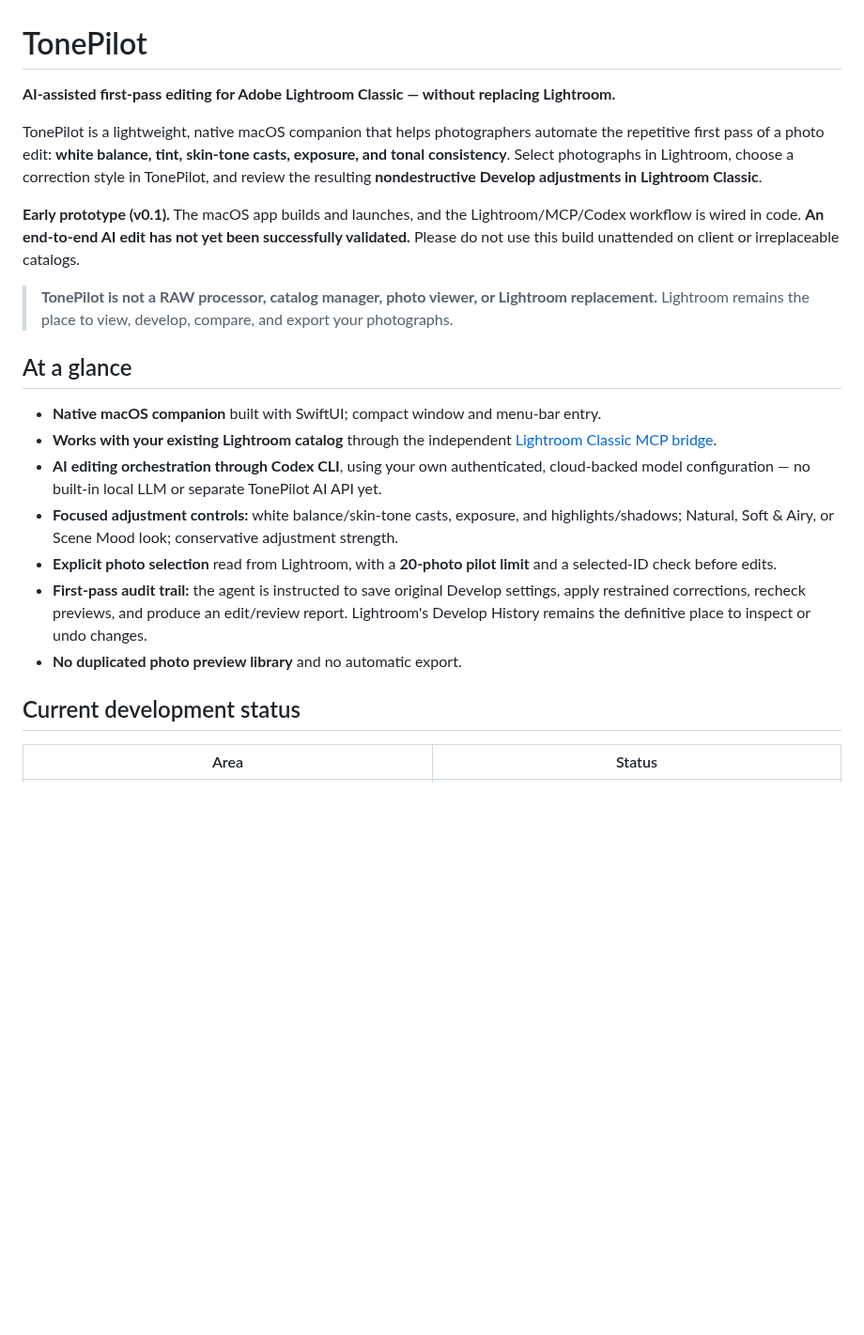
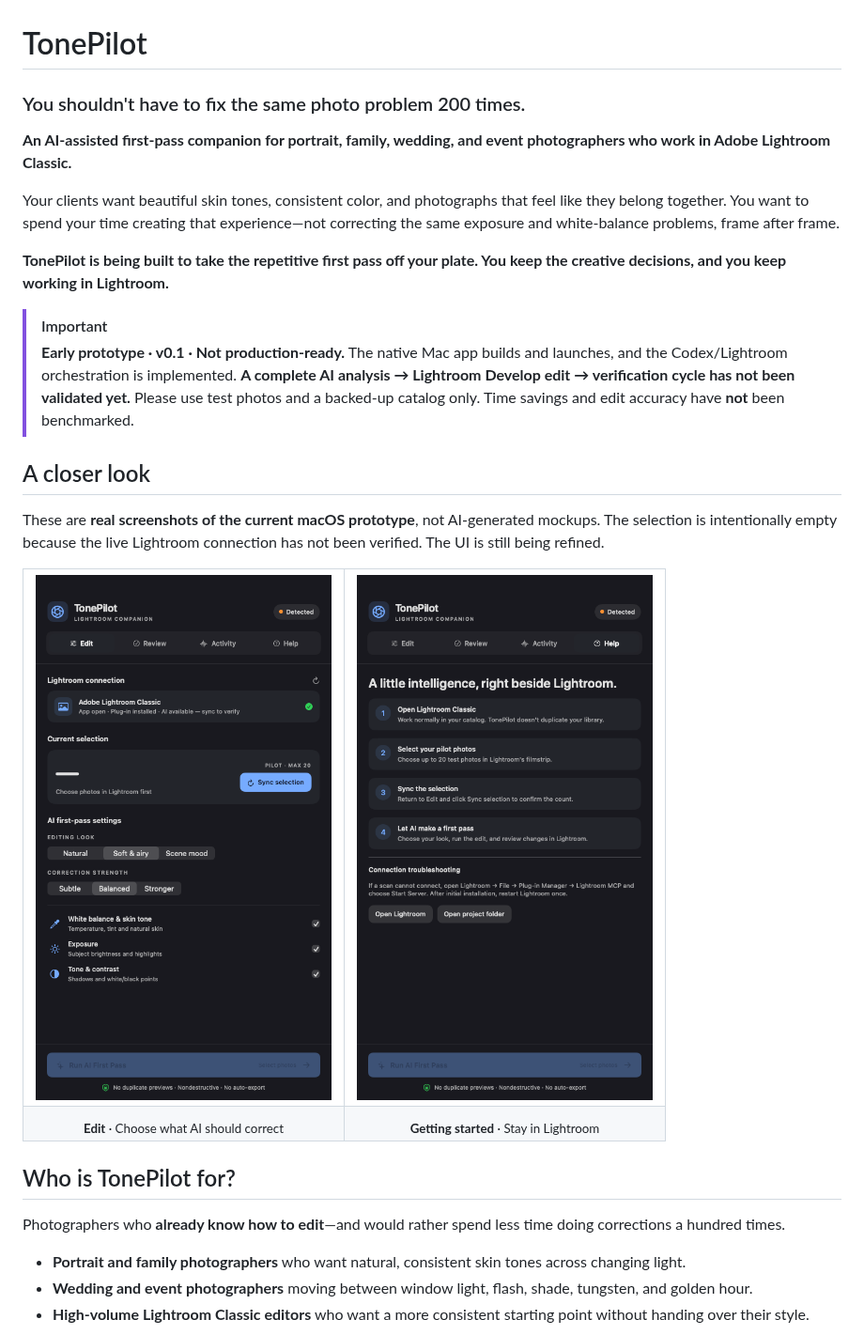
Before and after one commit to manynames3/TonePilot, a Markdown page: README.md, the part around one of its changes. Shown at 94% size. Drawn GitHub-style; pictures changed too: docs/screenshots/tonepilot-edit.png (added), docs/screenshots/tonepilot-getting-started.png (added); blank space fills up the shorter version.

Commit message:
Show real TonePilot screenshots and clarify photographer value

```diff
--- a/README.md
+++ b/README.md
@@ -1,23 +1,33 @@
 # TonePilot
 
-**AI-assisted first-pass editing for Adobe Lightroom Classic — without replacing Lightroom.**
+### You shouldn't have to fix the same photo problem 200 times.
 
-TonePilot is a lightweight, native macOS companion that helps photographers automate the repetitive first pass of a photo edit: **white balance, tint, skin-tone casts, exposure, and tonal consistency**. Select photographs in Lightroom, choose a correction style in TonePilot, and review the resulting **nondestructive Develop adjustments in Lightroom Classic**.
+**An AI-assisted first-pass companion for portrait, family, wedding, and event photographers who work in Adobe Lightroom Classic.**
 
-**Early prototype (v0.1).** The macOS app builds and launches, and the Lightroom/MCP/Codex workflow is wired in code. **An end-to-end AI edit has not yet been successfully validated.** Please do not use this build unattended on client or irreplaceable catalogs.
+Your clients want beautiful skin tones, consistent color, and photographs that feel like they belong together. You want to spend your time creating that experience—not correcting the same exposure and white-balance problems, frame after frame.
 
-> **TonePilot is not a RAW processor, catalog manager, photo viewer, or Lightroom replacement.** Lightroom remains the place to view, develop, compare, and export your photographs.
+**TonePilot is being built to take the repetitive first pass off your plate. You keep the creative decisions, and you keep working in Lightroom.**
 
-## At a glance
+> [!IMPORTANT]
+> **Early prototype · v0.1 · Not production-ready.** The native Mac app builds and launches, and the Codex/Lightroom orchestration is implemented. **A complete AI analysis → Lightroom Develop edit → verification cycle has not been validated yet.** Please use test photos and a backed-up catalog only. Time savings and edit accuracy have **not** been benchmarked.
 
-- **Native macOS companion** built with SwiftUI; compact window and menu-bar entry.
-- **Works with your existing Lightroom catalog** through the independent [Lightroom Classic MCP bridge](https://github.com/Automaat/lightroom-mcp).
-- **AI editing orchestration through Codex CLI**, using your own authenticated, cloud-backed model configuration — no built-in local LLM or separate TonePilot AI API yet.
-- **Focused adjustment controls:** white balance/skin-tone casts, exposure, and highlights/shadows; Natural, Soft & Airy, or Scene Mood look; conservative adjustment strength.
-- **Explicit photo selection** read from Lightroom, with a **20-photo pilot limit** and a selected-ID check before edits.
-- **First-pass audit trail:** the agent is instructed to save original Develop settings, apply restrained corrections, recheck previews, and produce an edit/review report. Lightroom's Develop History remains the definitive place to inspect or undo changes.
-- **No duplicated photo preview library** and no automatic export.
+## A closer look
 
-## Current development status
+These are **real screenshots of the current macOS prototype**, not AI-generated mockups. The selection is intentionally empty because the live Lightroom connection has not been verified. The UI is still being refined.
 
-| Area | Status |
+<table>
+<tr>
+<td width="50%" valign="top"><img src="docs/screenshots/tonepilot-edit.png" alt="TonePilot's compact first-pass settings panel showing Lightroom prerequisites, selection sync, edit looks and targeted corrections." width="530"></td>
+<td width="50%" valign="top"><img src="docs/screenshots/tonepilot-getting-started.png" alt="TonePilot's native Getting Started screen, with instructions for selecting photos, connecting Lightroom, and running an AI first-pass pilot." width="530"></td>
+</tr>
+<tr><td align="center"><sub><b>Edit</b> · Choose what AI should correct</sub></td><td align="center"><sub><b>Getting started</b> · Stay in Lightroom</sub></td></tr>
+</table>
+
+## Who is TonePilot for?
+
+Photographers who **already know how to edit**—and would rather spend less time doing corrections a hundred times.
+
+- **Portrait and family photographers** who want natural, consistent skin tones across changing light.
+- **Wedding and event photographers** moving between window light, flash, shade, tungsten, and golden hour.
+- **High-volume Lightroom Classic editors** who want a more consistent starting point without handing over their style.
+
```
Also changed, not shown: other parts of README.md (+88 -80 lines), docs/screenshots/README.md (added, +8 -0 lines), 3 other files.
